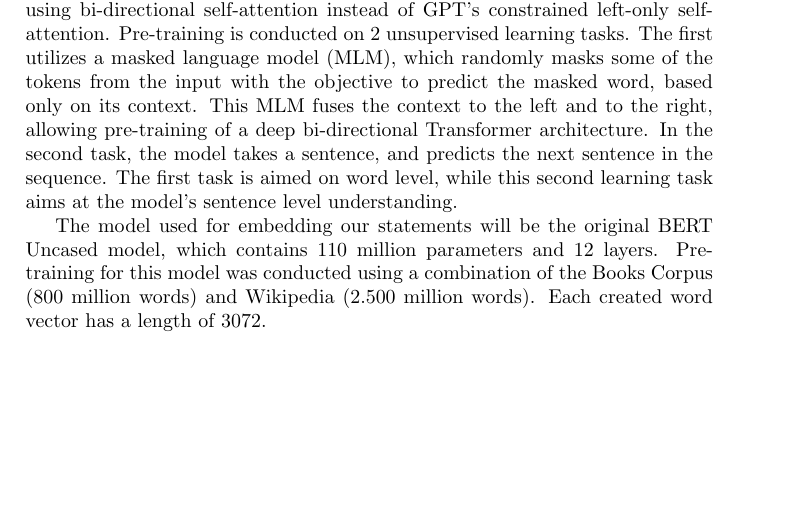
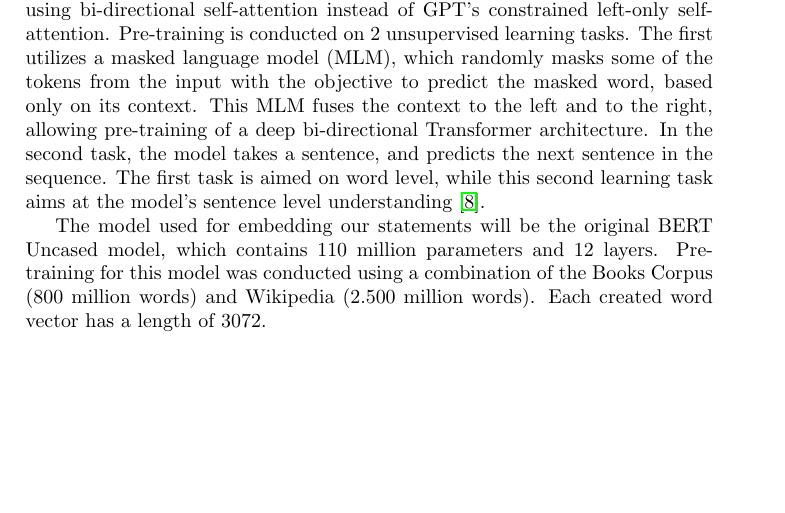
Before and after one commit to MeMartijn/FakeNewsDetection, a LaTeX thesis (thesis/main.tex, which reads thesis/methodology.tex): part of page 10 of 16, cut so that both start at the same text. Compiled offline with pdfLaTeX.

Commit message:
fix: added citation

```diff
--- a/thesis/methodology.tex
+++ b/thesis/methodology.tex
@@ -128,7 +128,7 @@ Pre-training is conducted on 2 unsupervised learning tasks.
 The first utilizes a masked language model (MLM), which randomly masks some of the tokens from the input with the objective to predict the masked word, based only on its context.
 This MLM fuses the context to the left and to the right, allowing pre-training of a deep bi-directional Transformer architecture.
 In the second task, the model takes a sentence, and predicts the next sentence in the sequence.
-The first task is aimed on word level, while this second learning task aims at the model's sentence level understanding.
+The first task is aimed on word level, while this second learning task aims at the model's sentence level understanding \cite{devlin2018}.
 
 The model used for embedding our statements will be the original BERT Uncased model, which contains 110 million parameters and 12 layers.
 Pre-training for this model was conducted using a combination of the Books Corpus (800 million words) and Wikipedia (2.500 million words).
```
Also changed, not shown: thesis/main.pdf.
